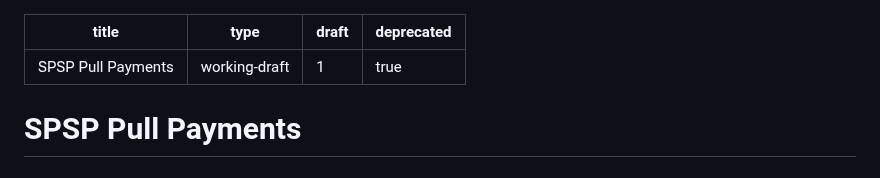
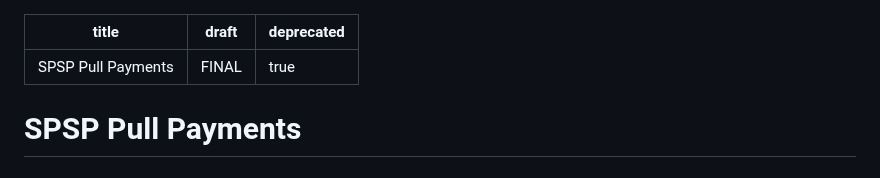
Before and after one commit to interledger/rfcs, a Markdown page: deprecated/0036-spsp-pull-payments/0036-spsp-pull-payments.md, the part around the change. Rendered like a GitHub page.

```diff
--- a/deprecated/0036-spsp-pull-payments/0036-spsp-pull-payments.md
+++ b/deprecated/0036-spsp-pull-payments/0036-spsp-pull-payments.md
@@ -1,7 +1,6 @@
 ---
 title: SPSP Pull Payments
-type: working-draft
-draft: 1
+draft: FINAL
 deprecated: true
 ---
 
```
Also changed, not shown: 0019-glossary/0019-glossary.md (+2 -2 lines).
